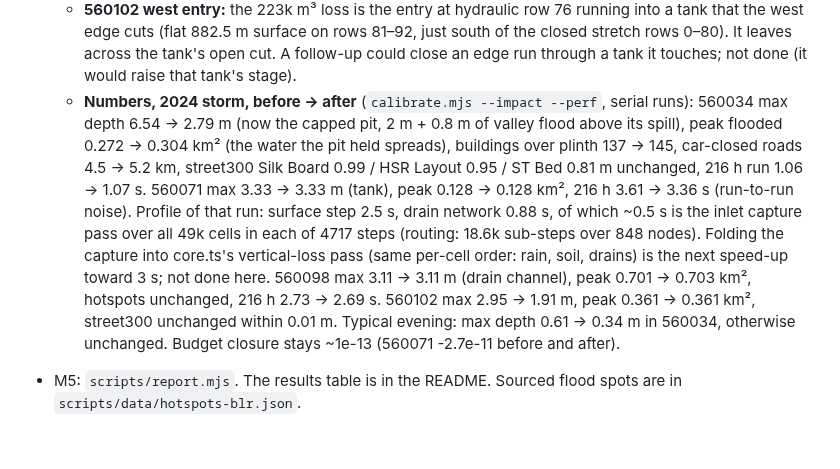
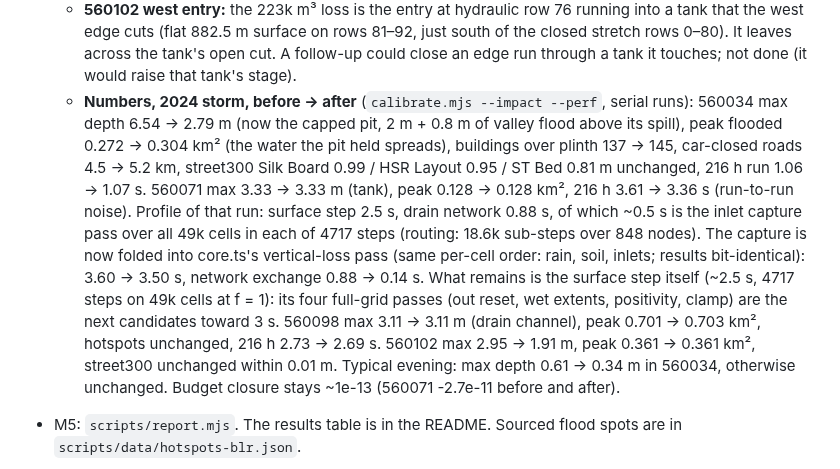
Before and after one commit to achyuta0001/Logged, a Markdown page: PROGRESS.md, the part around the change. Drawn GitHub-style; blank space fills up the shorter version.

Commit message:
docs(progress): inlet capture folded into the vertical pass, 560071 216 h 3.60 -> 3.50 s, what remains
Claude-Session: https://claude.ai/code/session_01VpiZsQ52zkV76p9iEwbmEq

```diff
--- a/PROGRESS.md
+++ b/PROGRESS.md
@@ -44,7 +44,7 @@ comments and the draft PR, then continue from **Next step**.
   - **Pit rule:** a closed street depression (one that cannot drain to the grid edge, a tank or a mapped drain) is at most `PIT_MAX_M` = 2 m below its spill level; deeper fine cells are raised before coarsening, so frames and the coarse grid agree. Tanks and drain cells are outlets and never raised. Raises 198 / 17 / 26 / 67 fine cells (76k / 2k / 2k / 24k m³ of pit storage) in 560034 / 560071 / 560098 / 560102.
   - **Edge rule:** inflow edges are closed only while the hour's inflow is at least `EDGE_OPEN_SHARE` = 5 % of the run's peak hourly inflow (2024 storm: hours 9–14; at most 14k m³ of inflow arrives later in any pack); then they reopen as free outfalls. In 560034, 36k of the 90k m³ still on the surface at the end of the 38 h run used to sit within 3 cells of closed edges; now the surface is empty by then. The cost: water ponded against the reopened stretches leaves in the recession (560034 south edge 236k m³), so outflow near the entry points rose from 4k to 232k m³ (560034) and 223k to 314k m³ (560102). Peak values are not affected because the peak falls in the closed hours.
   - **560102 west entry:** the 223k m³ loss is the entry at hydraulic row 76 running into a tank that the west edge cuts (flat 882.5 m surface on rows 81–92, just south of the closed stretch rows 0–80). It leaves across the tank's open cut. A follow-up could close an edge run through a tank it touches; not done (it would raise that tank's stage).
-  - **Numbers, 2024 storm, before → after** (`calibrate.mjs --impact --perf`, serial runs): 560034 max depth 6.54 → 2.79 m (now the capped pit, 2 m + 0.8 m of valley flood above its spill), peak flooded 0.272 → 0.304 km² (the water the pit held spreads), buildings over plinth 137 → 145, car-closed roads 4.5 → 5.2 km, street300 Silk Board 0.99 / HSR Layout 0.95 / ST Bed 0.81 m unchanged, 216 h run 1.06 → 1.07 s. 560071 max 3.33 → 3.33 m (tank), peak 0.128 → 0.128 km², 216 h 3.61 → 3.36 s (run-to-run noise). Profile of that run: surface step 2.5 s, drain network 0.88 s, of which ~0.5 s is the inlet capture pass over all 49k cells in each of 4717 steps (routing: 18.6k sub-steps over 848 nodes). Folding the capture into core.ts's vertical-loss pass (same per-cell order: rain, soil, drains) is the next speed-up toward 3 s; not done here. 560098 max 3.11 → 3.11 m (drain channel), peak 0.701 → 0.703 km², hotspots unchanged, 216 h 2.73 → 2.69 s. 560102 max 2.95 → 1.91 m, peak 0.361 → 0.361 km², street300 unchanged within 0.01 m. Typical evening: max depth 0.61 → 0.34 m in 560034, otherwise unchanged. Budget closure stays ~1e-13 (560071 -2.7e-11 before and after).
+  - **Numbers, 2024 storm, before → after** (`calibrate.mjs --impact --perf`, serial runs): 560034 max depth 6.54 → 2.79 m (now the capped pit, 2 m + 0.8 m of valley flood above its spill), peak flooded 0.272 → 0.304 km² (the water the pit held spreads), buildings over plinth 137 → 145, car-closed roads 4.5 → 5.2 km, street300 Silk Board 0.99 / HSR Layout 0.95 / ST Bed 0.81 m unchanged, 216 h run 1.06 → 1.07 s. 560071 max 3.33 → 3.33 m (tank), peak 0.128 → 0.128 km², 216 h 3.61 → 3.36 s (run-to-run noise). Profile of that run: surface step 2.5 s, drain network 0.88 s, of which ~0.5 s is the inlet capture pass over all 49k cells in each of 4717 steps (routing: 18.6k sub-steps over 848 nodes). The capture is now folded into core.ts's vertical-loss pass (same per-cell order: rain, soil, inlets; results bit-identical): 3.60 → 3.50 s, network exchange 0.88 → 0.14 s. What remains is the surface step itself (~2.5 s, 4717 steps on 49k cells at f = 1): its four full-grid passes (out reset, wet extents, positivity, clamp) are the next candidates toward 3 s. 560098 max 3.11 → 3.11 m (drain channel), peak 0.701 → 0.703 km², hotspots unchanged, 216 h 2.73 → 2.69 s. 560102 max 2.95 → 1.91 m, peak 0.361 → 0.361 km², street300 unchanged within 0.01 m. Typical evening: max depth 0.61 → 0.34 m in 560034, otherwise unchanged. Budget closure stays ~1e-13 (560071 -2.7e-11 before and after).
 - M5: `scripts/report.mjs`. The results table is in the README. Sourced flood spots are in `scripts/data/hotspots-blr.json`.
 - Committed sample packs: 560034 and 560071 (and 560098). Every other pack is git-ignored; `npm run data:all` builds them.
 - Drains (dual drainage): `src/sim/network.ts`. Inlet capture is routed through the mapped drains and tanks to the grid edge, and overflows where a reach is full. Mass balance is tested (`src/sim/__tests__/network.test.ts`). Measured against the engine just before it (2024 storm / typical evening, `scripts/calibrate.mjs --impact --perf`):
```
